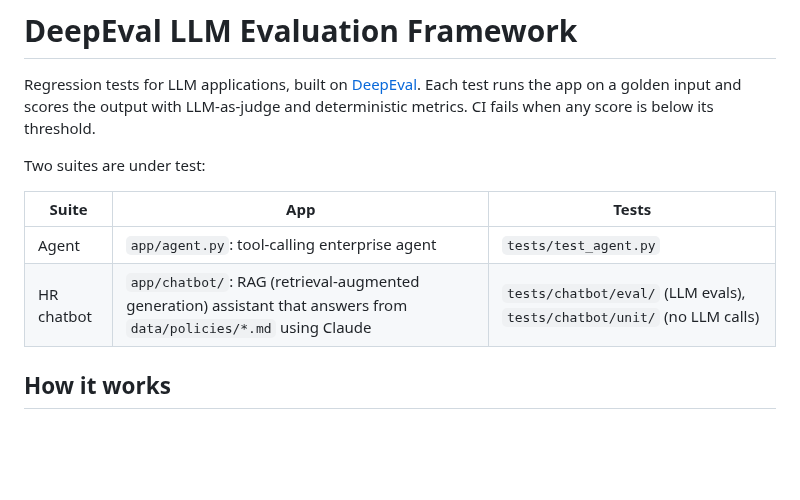
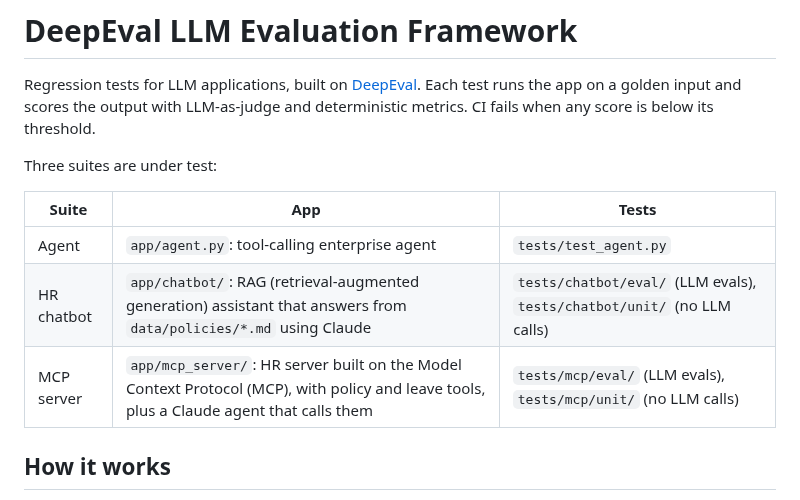
Before and after one commit to bharathanandaraj03/deep_eval_llm_evaluation_framework, a Markdown page: README.md, the part around one of its changes. Rendered like a GitHub page; blank space fills up the shorter version.

```diff
--- a/README.md
+++ b/README.md
@@ -2,12 +2,13 @@
 
 Regression tests for LLM applications, built on [DeepEval](https://github.com/confident-ai/deepeval). Each test runs the app on a golden input and scores the output with LLM-as-judge and deterministic metrics. CI fails when any score is below its threshold.
 
-Two suites are under test:
+Three suites are under test:
 
 | Suite | App | Tests |
 |---|---|---|
 | Agent | `app/agent.py`: tool-calling enterprise agent | `tests/test_agent.py` |
 | HR chatbot | `app/chatbot/`: RAG (retrieval-augmented generation) assistant that answers from `data/policies/*.md` using Claude | `tests/chatbot/eval/` (LLM evals), `tests/chatbot/unit/` (no LLM calls) |
+| MCP server | `app/mcp_server/`: HR server built on the Model Context Protocol (MCP), with policy and leave tools, plus a Claude agent that calls them | `tests/mcp/eval/` (LLM evals), `tests/mcp/unit/` (no LLM calls) |
 
 ## How it works
 
```
Also changed, not shown: other parts of README.md (+27 -8 lines), assets/eval-report.png, 15 other files.
